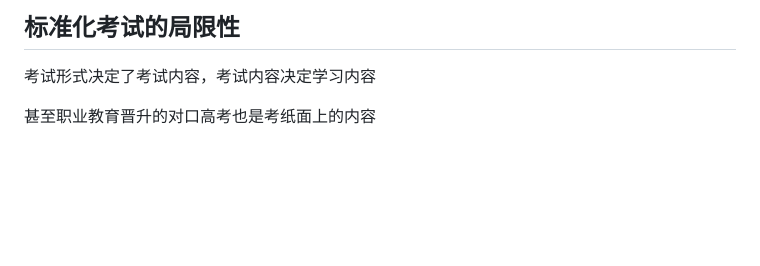
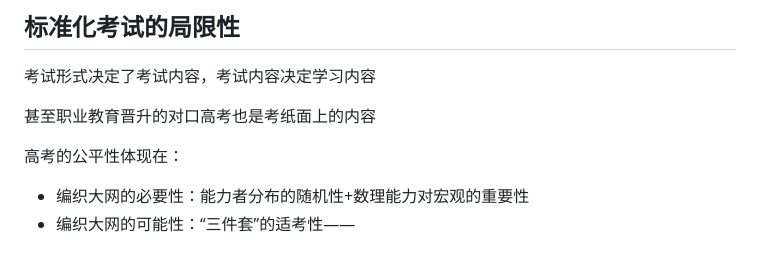
Before and after one commit to BaiDuRen69/Markdown, a Markdown page: 讲座/越过废人陷阱——AI时代，教育将如何被改写？.md, the part around the change. Drawn GitHub-style; blank space fills up the shorter version.

Commit message:
vault backup: 2026-04-24 21:33:27

```diff
--- a/讲座/越过废人陷阱——AI时代，教育将如何被改写？.md
+++ b/讲座/越过废人陷阱——AI时代，教育将如何被改写？.md
@@ -45,3 +45,7 @@ tags:
 考试形式决定了考试内容，考试内容决定学习内容
 
 甚至职业教育晋升的对口高考也是考纸面上的内容
+
+高考的公平性体现在：
+- 编织大网的必要性：能力者分布的随机性+数理能力对宏观的重要性
+- 编织大网的可能性：“三件套”的适考性——
```
